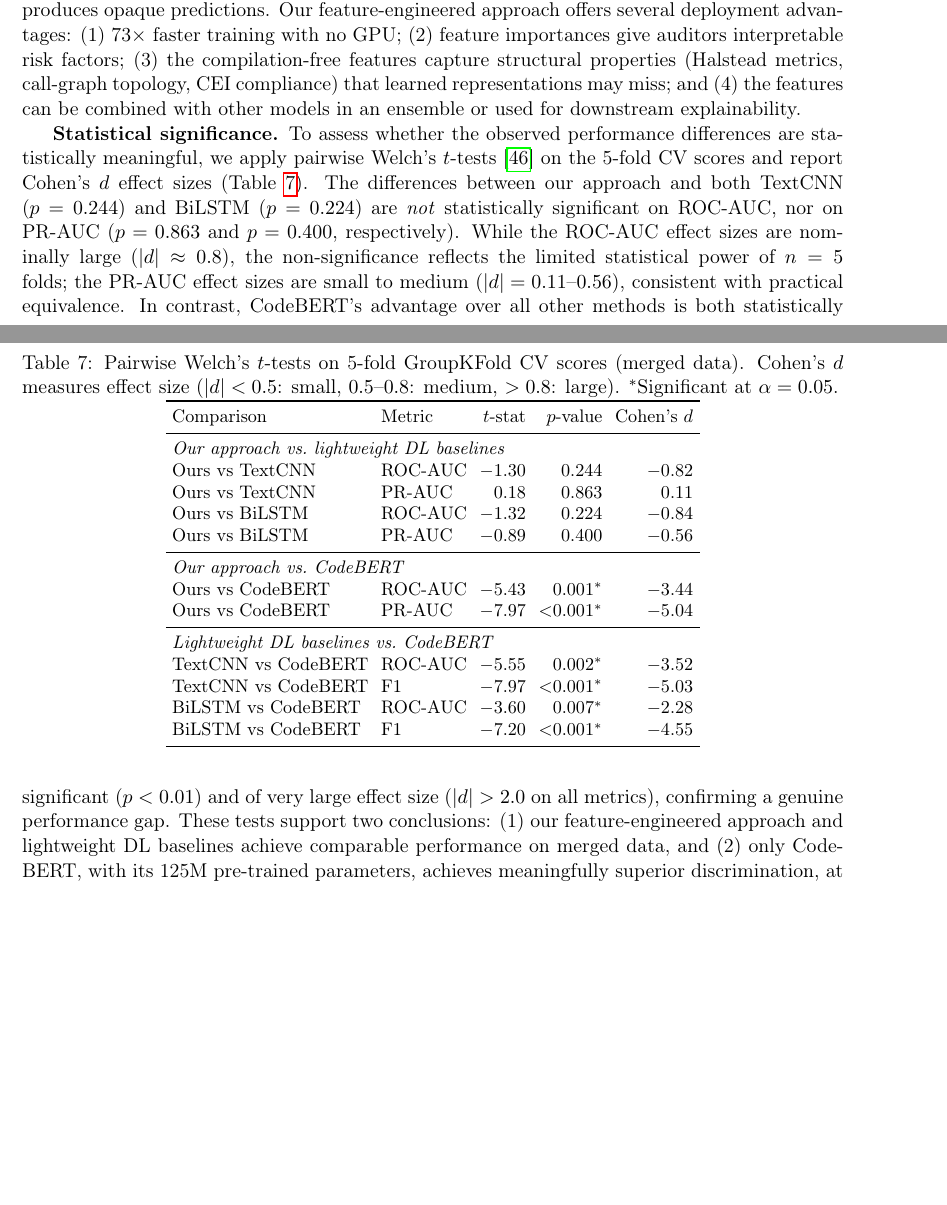
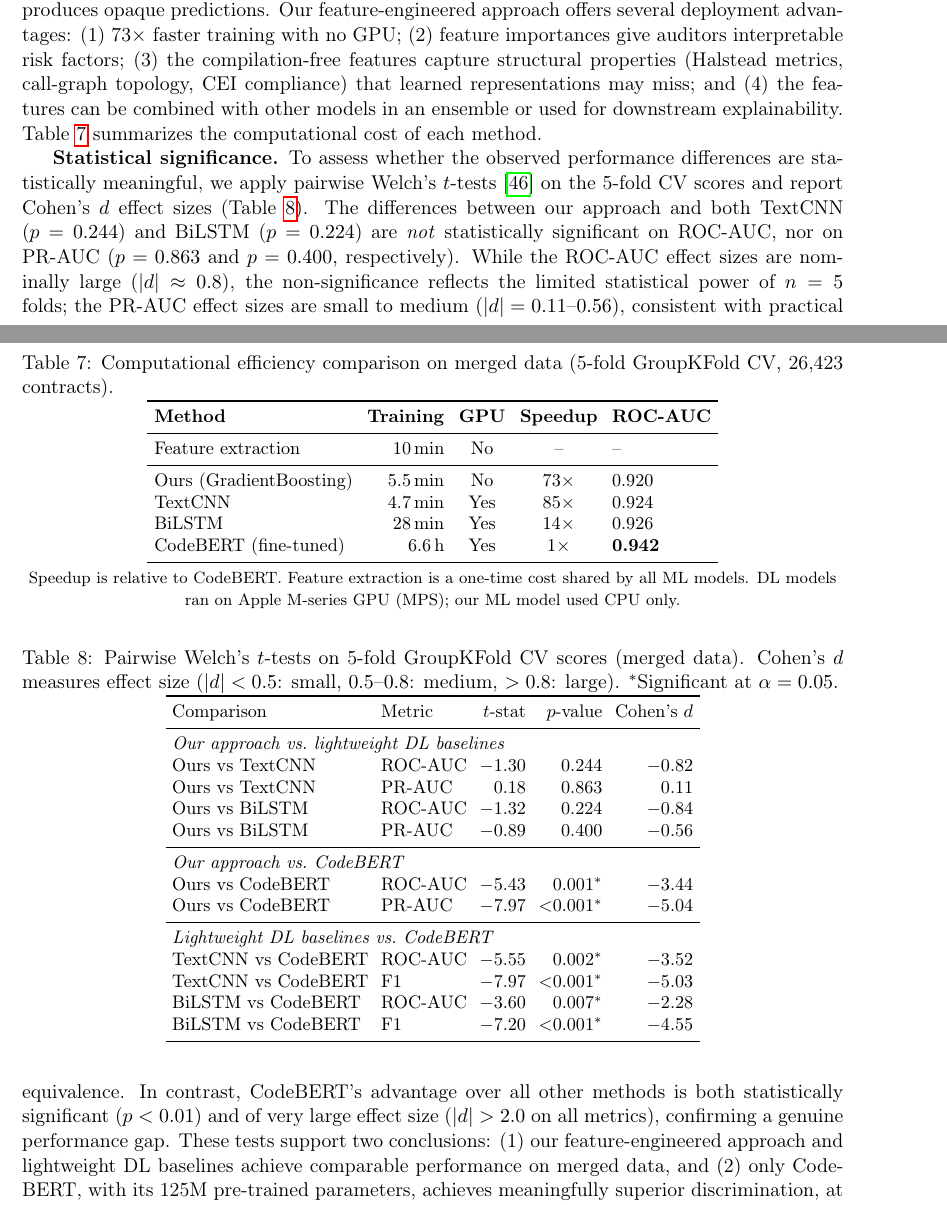
Before and after one commit to tomerdoi/SCAFE-replication, a LaTeX paper (paper/sc_vulnerability_detection.tex, which reads paper/figures/tab_efficiency.tex): two parts of pages 11 and 12 of 25, joined at a grey line, cut so that both start at the same text, the shorter picture padded with empty space. Compiled offline with pdfLaTeX.

Commit message:
add computation table

```diff
--- /dev/null
+++ b/paper/figures/tab_efficiency.tex
@@ -0,0 +1,21 @@
+\begin{table}[t]
+\centering
+\caption{Computational efficiency comparison on merged data (5-fold GroupKFold CV, 26,423 contracts).}
+\label{tab:efficiency}
+\small
+\setlength{\tabcolsep}{4pt}
+\begin{tabular}{lrccl}
+\toprule
+\textbf{Method} & \textbf{Training} & \textbf{GPU} & \textbf{Speedup} & \textbf{ROC-AUC} \\
+\midrule
+Feature extraction & 10\,min & No & -- & -- \\
+\midrule
+Ours (GradientBoosting) & 5.5\,min & No & 73$\times$ & 0.920 \\
+TextCNN & 4.7\,min & Yes & 85$\times$ & 0.924 \\
+BiLSTM & 28\,min & Yes & 14$\times$ & 0.926 \\
+CodeBERT (fine-tuned) & 6.6\,h & Yes & 1$\times$ & \textbf{0.942} \\
+\bottomrule
+\end{tabular}
+\\[4pt]
+{\footnotesize Speedup is relative to CodeBERT. Feature extraction is a one-time cost shared by all ML models. DL models ran on Apple M-series GPU (MPS); our ML model used CPU only.}
+\end{table}
--- a/paper/sc_vulnerability_detection.tex
+++ b/paper/sc_vulnerability_detection.tex
@@ -600,6 +600,9 @@ Our feature-engineered approach offers several deployment advantages:
 (2)~feature importances give auditors interpretable risk factors;
 (3)~the compilation-free features capture structural properties (Halstead metrics, call-graph topology, CEI compliance) that learned representations may miss;
 and (4)~the features can be combined with other models in an ensemble or used for downstream explainability.
+Table~\ref{tab:efficiency} summarizes the computational cost of each method.
+
+\input{figures/tab_efficiency}
 
 \input{figures/tab_significance}
 
```
Also changed, not shown: 1 other file.
